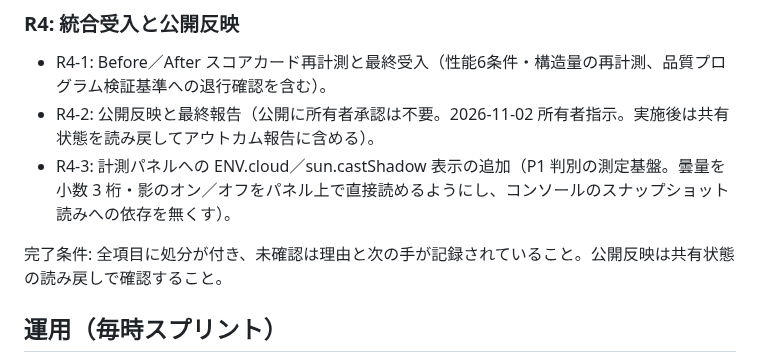
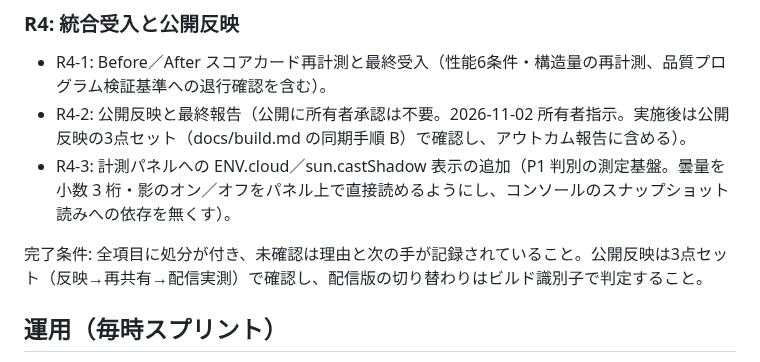
Before and after one commit to kai-kou/nihonbashi-pigeon-simulation, a Markdown page: docs/realism-roadmap.md, the part around the change. Rendered like a GitHub page.

Commit message:
docs: roadmap R4 節の旧確認方法を公開反映の3点セットへ訂正（PR #117 専門レビュー条件）

```diff
--- a/docs/realism-roadmap.md
+++ b/docs/realism-roadmap.md
@@ -70,10 +70,10 @@
 ### R4: 統合受入と公開反映
 
 - R4-1: Before／After スコアカード再計測と最終受入（性能6条件・構造量の再計測、品質プログラム検証基準への退行確認を含む）。
-- R4-2: 公開反映と最終報告（公開に所有者承認は不要。2026-11-02 所有者指示。実施後は共有状態を読み戻してアウトカム報告に含める）。
+- R4-2: 公開反映と最終報告（公開に所有者承認は不要。2026-11-02 所有者指示。実施後は公開反映の3点セット（docs/build.md の同期手順 B）で確認し、アウトカム報告に含める）。
 - R4-3: 計測パネルへの ENV.cloud／sun.castShadow 表示の追加（P1 判別の測定基盤。曇量を小数 3 桁・影のオン／オフをパネル上で直接読めるようにし、コンソールのスナップショット読みへの依存を無くす）。
 
-完了条件: 全項目に処分が付き、未確認は理由と次の手が記録されていること。公開反映は共有状態の読み戻しで確認すること。
+完了条件: 全項目に処分が付き、未確認は理由と次の手が記録されていること。公開反映は3点セット（反映→再共有→配信実測）で確認し、配信版の切り替わりはビルド識別子で判定すること。
 
 ## 運用（毎時スプリント）
 
```
